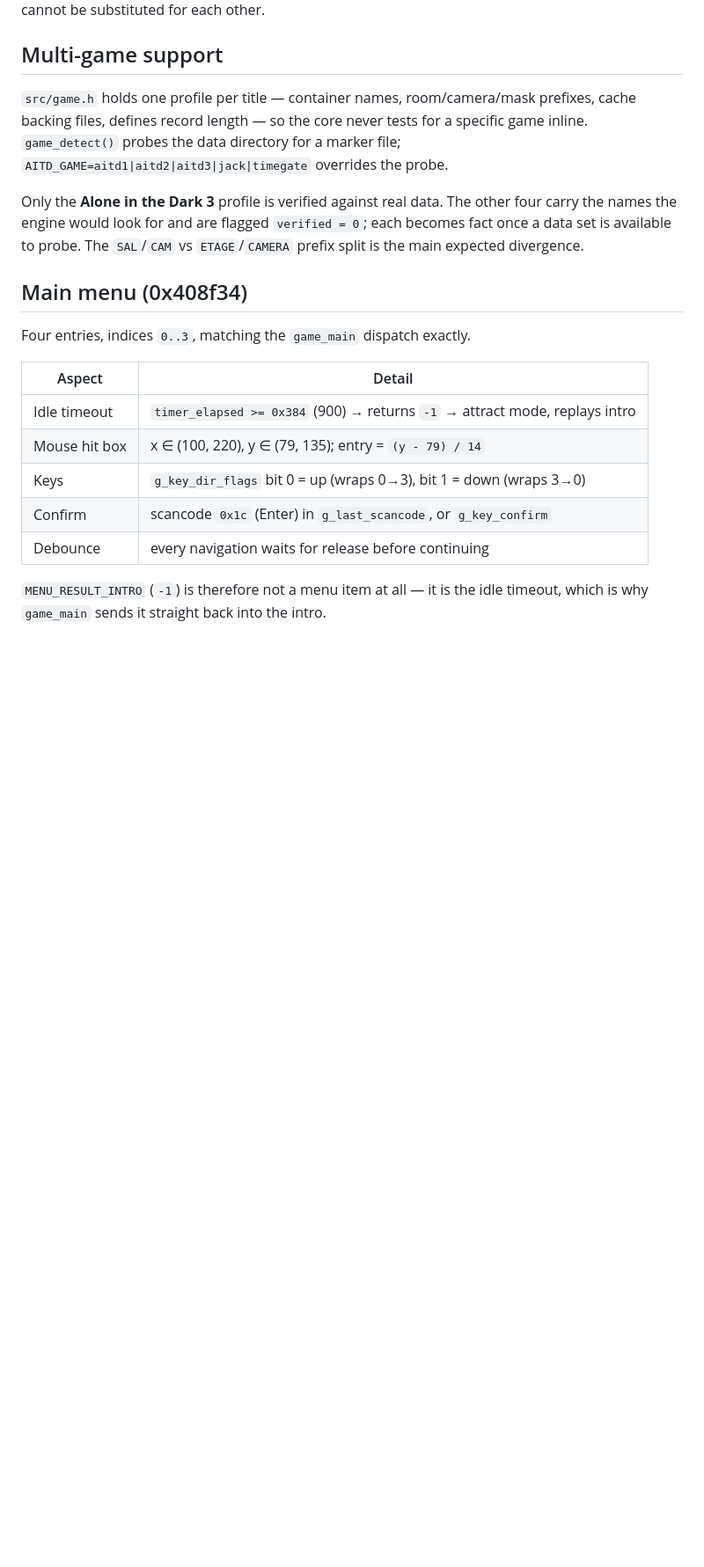
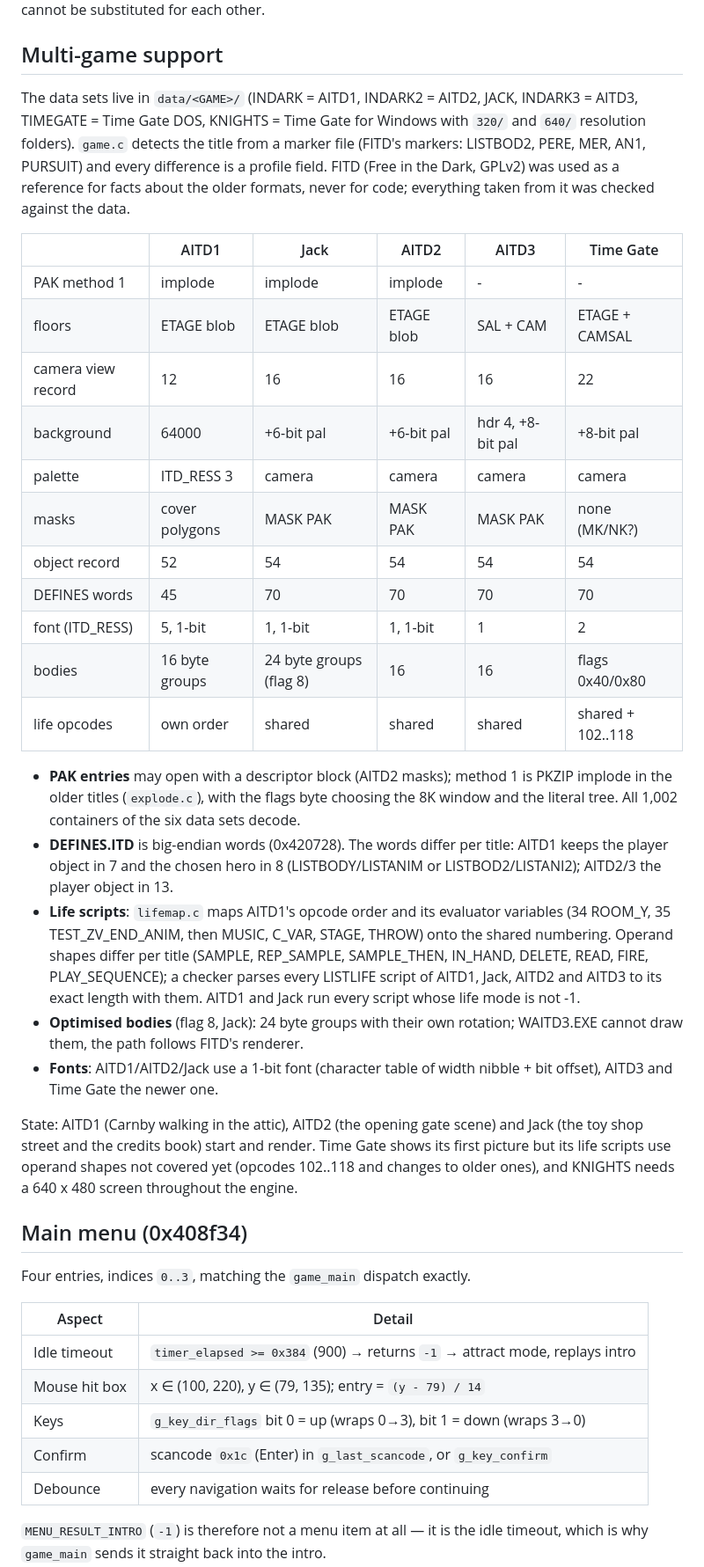
Before and after one commit to xesf/aitd, a Markdown page: NOTES.md, the part around the change. Shown at 88% size. GitHub-like rendering; blank space fills up the shorter version.

Commit message:
Document multi-game support in NOTES.md

```diff
--- a/NOTES.md
+++ b/NOTES.md
@@ -283,15 +283,52 @@ substituted for each other.
 
 ## Multi-game support
 
-`src/game.h` holds one profile per title — container names, room/camera/mask
-prefixes, cache backing files, defines record length — so the core never tests
-for a specific game inline. `game_detect()` probes the data directory for a
-marker file; `AITD_GAME=aitd1|aitd2|aitd3|jack|timegate` overrides the probe.
+The data sets live in `data/<GAME>/` (INDARK = AITD1, INDARK2 = AITD2,
+JACK, INDARK3 = AITD3, TIMEGATE = Time Gate DOS, KNIGHTS = Time Gate for
+Windows with `320/` and `640/` resolution folders). `game.c` detects the
+title from a marker file (FITD's markers: LISTBOD2, PERE, MER, AN1,
+PURSUIT) and every difference is a profile field. FITD (Free in the Dark,
+GPLv2) was used as a reference for facts about the older formats, never
+for code; everything taken from it was checked against the data.
 
-Only the **Alone in the Dark 3** profile is verified against real data. The
-other four carry the names the engine would look for and are flagged
-`verified = 0`; each becomes fact once a data set is available to probe. The
-`SAL`/`CAM` vs `ETAGE`/`CAMERA` prefix split is the main expected divergence.
+| | AITD1 | Jack | AITD2 | AITD3 | Time Gate |
+|---|---|---|---|---|---|
+| PAK method 1 | implode | implode | implode | - | - |
+| floors | ETAGE blob | ETAGE blob | ETAGE blob | SAL + CAM | ETAGE + CAMSAL |
+| camera view record | 12 | 16 | 16 | 16 | 22 |
+| background | 64000 | +6-bit pal | +6-bit pal | hdr 4, +8-bit pal | +8-bit pal |
+| palette | ITD_RESS 3 | camera | camera | camera | camera |
+| masks | cover polygons | MASK PAK | MASK PAK | MASK PAK | none (MK/NK?) |
+| object record | 52 | 54 | 54 | 54 | 54 |
+| DEFINES words | 45 | 70 | 70 | 70 | 70 |
+| font (ITD_RESS) | 5, 1-bit | 1, 1-bit | 1, 1-bit | 1 | 2 |
+| bodies | 16 byte groups | 24 byte groups (flag 8) | 16 | 16 | flags 0x40/0x80 |
+| life opcodes | own order | shared | shared | shared | shared + 102..118 |
+
+- **PAK entries** may open with a descriptor block (AITD2 masks); method 1
+  is PKZIP implode in the older titles (`explode.c`), with the flags byte
+  choosing the 8K window and the literal tree. All 1,002 containers of the
+  six data sets decode.
+- **DEFINES.ITD** is big-endian words (0x420728). The words differ per
+  title: AITD1 keeps the player object in 7 and the chosen hero in 8
+  (LISTBODY/LISTANIM or LISTBOD2/LISTANI2); AITD2/3 the player object in 13.
+- **Life scripts**: `lifemap.c` maps AITD1's opcode order and its evaluator
+  variables (34 ROOM_Y, 35 TEST_ZV_END_ANIM, then MUSIC, C_VAR, STAGE,
+  THROW) onto the shared numbering. Operand shapes differ per title (SAMPLE,
+  REP_SAMPLE, SAMPLE_THEN, IN_HAND, DELETE, READ, FIRE, PLAY_SEQUENCE); a
+  checker parses every LISTLIFE script of AITD1, Jack, AITD2 and AITD3 to
+  its exact length with them. AITD1 and Jack run every script whose life
+  mode is not -1.
+- **Optimised bodies** (flag 8, Jack): 24 byte groups with their own
+  rotation; WAITD3.EXE cannot draw them, the path follows FITD's renderer.
+- **Fonts**: AITD1/AITD2/Jack use a 1-bit font (character table of width
+  nibble + bit offset), AITD3 and Time Gate the newer one.
+
+State: AITD1 (Carnby walking in the attic), AITD2 (the opening gate scene)
+and Jack (the toy shop street and the credits book) start and render.
+Time Gate shows its first picture but its life scripts use operand shapes
+not covered yet (opcodes 102..118 and changes to older ones), and
+KNIGHTS needs a 640 x 480 screen throughout the engine.
 
 ## Main menu (0x408f34)
 
```
